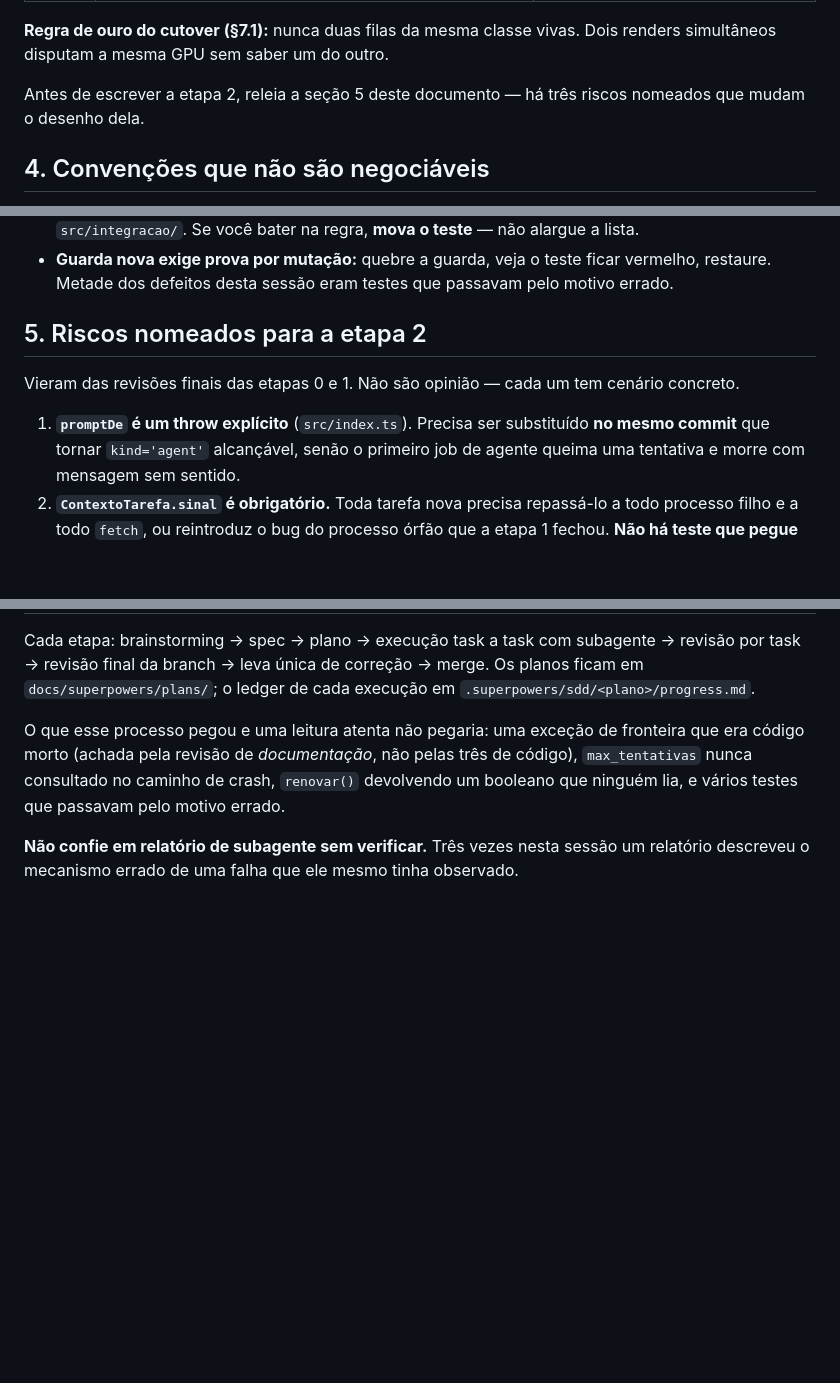
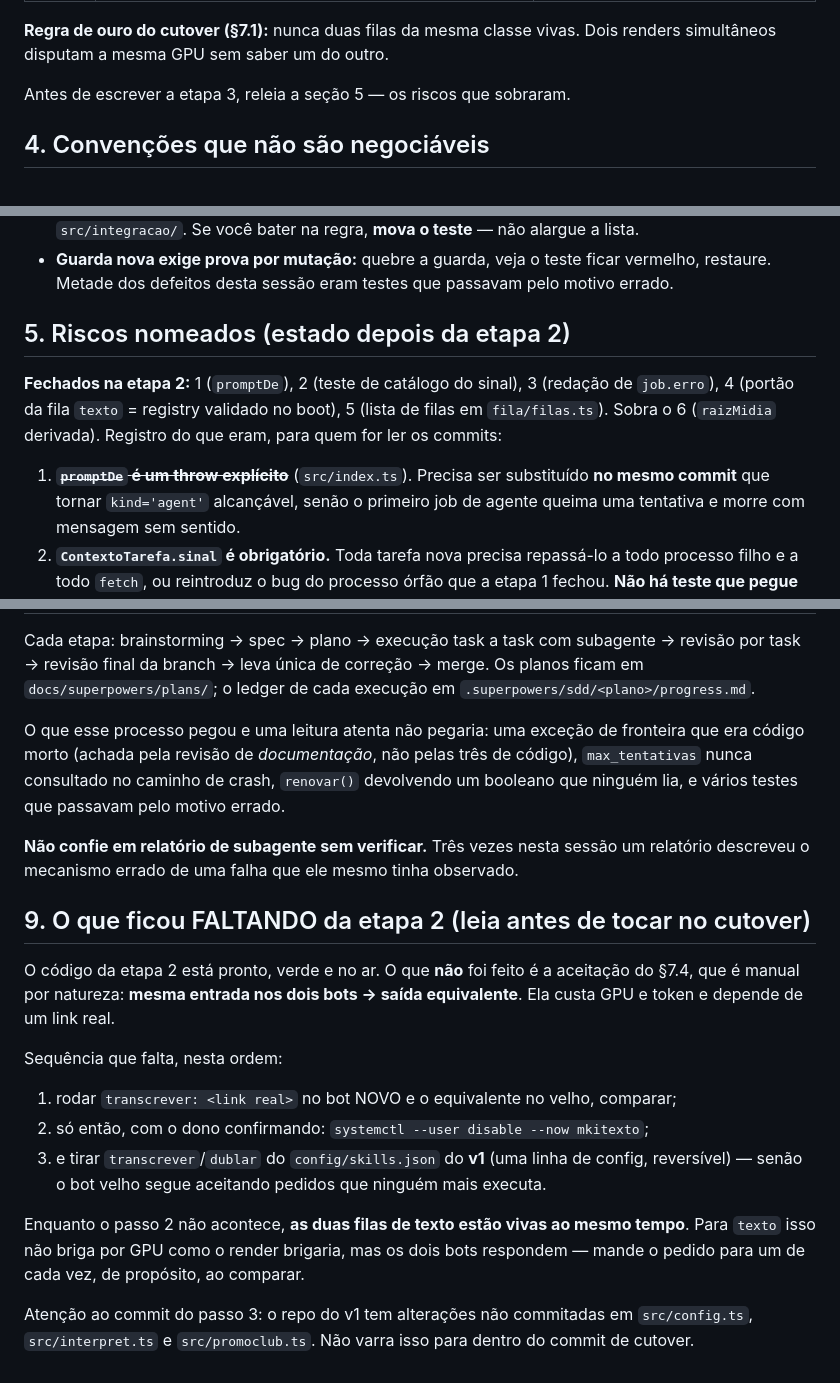
Before and after one commit to inematds/inemaccbot, a Markdown page: docs/HANDOFF.md, 3 parts joined by grey strips. GitHub-like rendering; blank space fills up the shorter version.

```diff
--- a/docs/HANDOFF.md
+++ b/docs/HANDOFF.md
@@ -57,8 +80,7 @@ O plano de cutover está em §7 do spec. Resumo:
 **Regra de ouro do cutover (§7.1):** nunca duas filas da mesma classe vivas. Dois renders
 simultâneos disputam a mesma GPU sem saber um do outro.
 
-Antes de escrever a etapa 2, releia a seção 5 deste documento — há três riscos nomeados que
-mudam o desenho dela.
+Antes de escrever a etapa 3, releia a seção 5 — os riscos que sobraram.
 
 ## 4. Convenções que não são negociáveis
 
@@ -79,11 +101,14 @@ que já custou uma rodada de correção.
 - **Guarda nova exige prova por mutação:** quebre a guarda, veja o teste ficar vermelho, restaure.
   Metade dos defeitos desta sessão eram testes que passavam pelo motivo errado.
 
-## 5. Riscos nomeados para a etapa 2
+## 5. Riscos nomeados (estado depois da etapa 2)
 
-Vieram das revisões finais das etapas 0 e 1. Não são opinião — cada um tem cenário concreto.
+**Fechados na etapa 2:** 1 (`promptDe`), 2 (teste de catálogo do sinal), 3 (redação de
+`job.erro`), 4 (portão da fila `texto` = registry validado no boot), 5 (lista de filas em
+`fila/filas.ts`). Sobra o 6 (`raizMidia` derivada). Registro do que eram, para quem for ler
+os commits:
 
-1. **`promptDe` é um throw explícito** (`src/index.ts`). Precisa ser substituído **no mesmo commit**
+1. ~~**`promptDe` é um throw explícito**~~ (`src/index.ts`). Precisa ser substituído **no mesmo commit**
    que tornar `kind='agent'` alcançável, senão o primeiro job de agente queima uma tentativa e
    morre com mensagem sem sentido.
 2. **`ContextoTarefa.sinal` é obrigatório.** Toda tarefa nova precisa repassá-lo a todo processo
@@ -144,3 +175,23 @@ que passavam pelo motivo errado.
 
 **Não confie em relatório de subagente sem verificar.** Três vezes nesta sessão um relatório
 descreveu o mecanismo errado de uma falha que ele mesmo tinha observado.
+
+## 9. O que ficou FALTANDO da etapa 2 (leia antes de tocar no cutover)
+
+O código da etapa 2 está pronto, verde e no ar. O que **não** foi feito é a aceitação do
+§7.4, que é manual por natureza: **mesma entrada nos dois bots → saída equivalente**. Ela
+custa GPU e token e depende de um link real.
+
+Sequência que falta, nesta ordem:
+
+1. rodar `transcrever: <link real>` no bot NOVO e o equivalente no velho, comparar;
+2. só então, com o dono confirmando: `systemctl --user disable --now mkitexto`;
+3. e tirar `transcrever`/`dublar` do `config/skills.json` do **v1** (uma linha de config,
+   reversível) — senão o bot velho segue aceitando pedidos que ninguém mais executa.
+
+Enquanto o passo 2 não acontece, **as duas filas de texto estão vivas ao mesmo tempo**.
+Para `texto` isso não briga por GPU como o render brigaria, mas os dois bots respondem —
+mande o pedido para um de cada vez, de propósito, ao comparar.
+
+Atenção ao commit do passo 3: o repo do v1 tem alterações não commitadas em `src/config.ts`,
+`src/interpret.ts` e `src/promoclub.ts`. Não varra isso para dentro do commit de cutover.
```
Also changed, not shown: other parts of docs/HANDOFF.md (+39 -10 lines).
